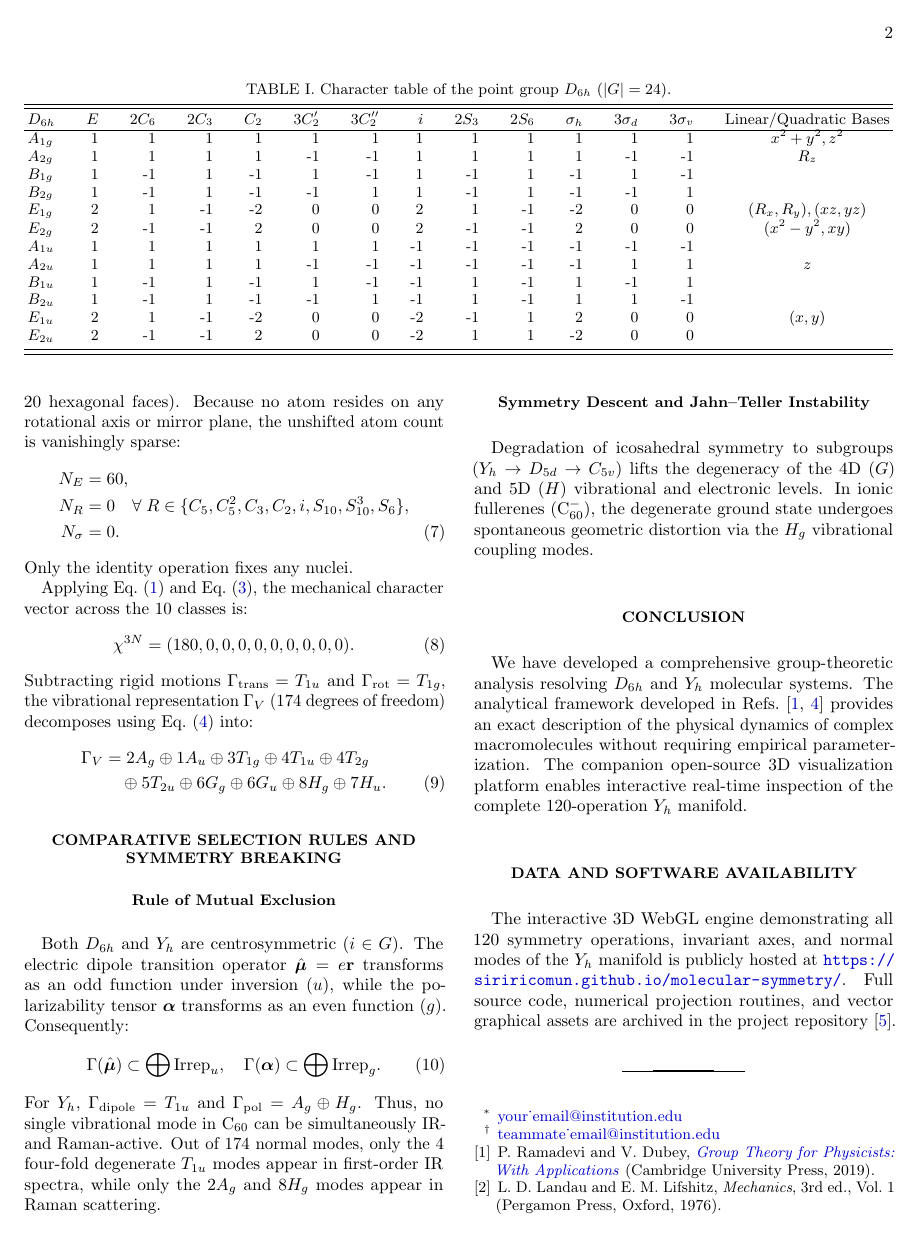
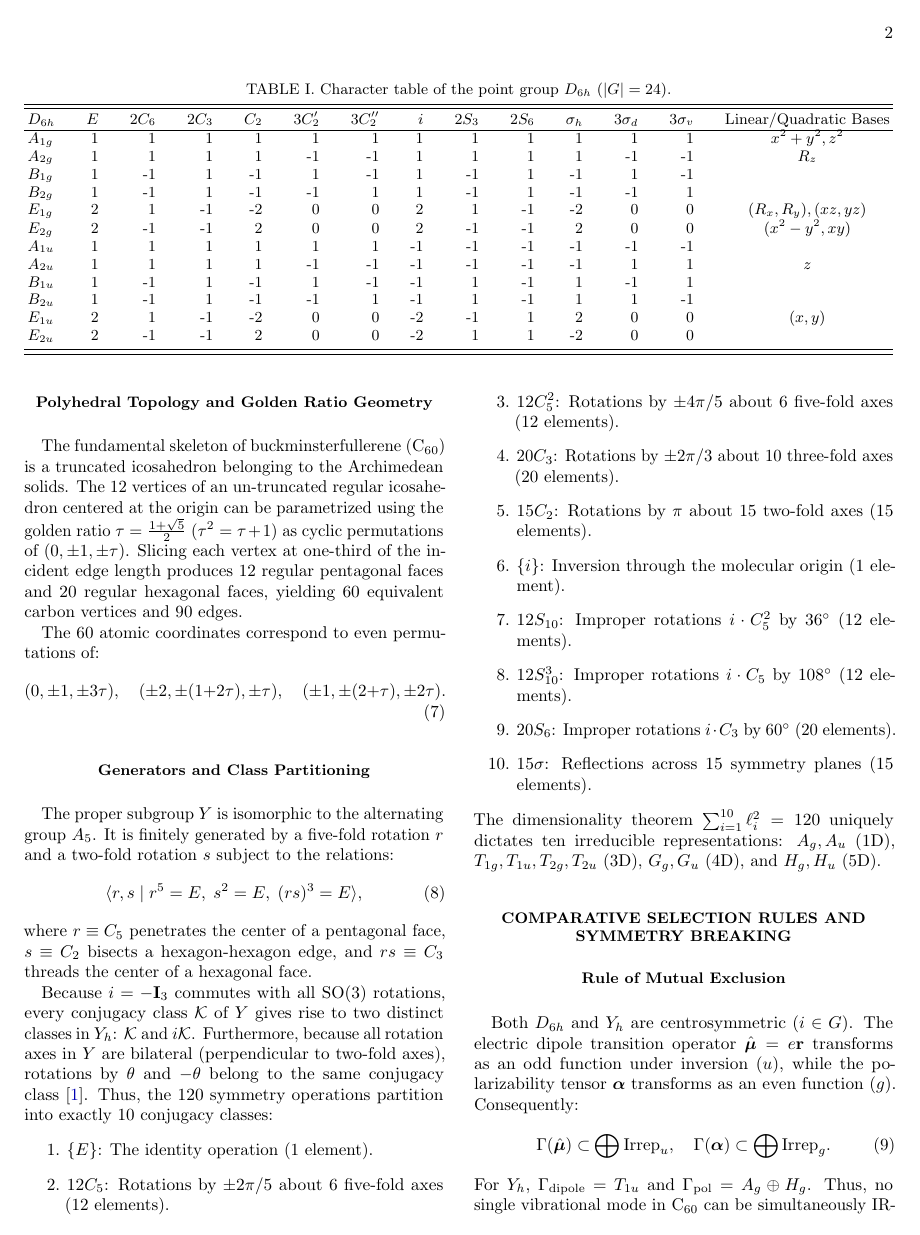
Before and after one commit to SiririComun/molecular-symmetry, a LaTeX paper (paper/main.tex, which reads paper/sections/04_yh_icosahedral.tex): page 2 of 3. Compiled offline with pdfLaTeX.

Commit message:
docs(yh): add complete mathematical derivation for Section IV

```diff
--- a/paper/sections/04_yh_icosahedral.tex
+++ b/paper/sections/04_yh_icosahedral.tex
@@ -9,21 +9,32 @@ The group order is $|Y_h| = 60 \times 2 = 120$. Its 120 operations partition int
 
-The 60 carbon atoms of $\text{C}_{60}$ lie at the vertices of a truncated icosahedron (alternating 12 pentagonal and 20 hexagonal faces). Because no atom resides on any rotational axis or mirror plane, the unshifted atom count is vanishingly sparse:
-\begin{align}
-N_E &= 60, \nonumber \\
-N_R &= 0 \quad \forall \; R \in \{C_5, C_5^2, C_3, C_2, i, S_{10}, S_{10}^3, S_6\}, \nonumber \\
-N_\sigma &= 0.
-\end{align}
-Only the identity operation fixes any nuclei.
+\subsection{Polyhedral Topology and Golden Ratio Geometry}
+The fundamental skeleton of buckminsterfullerene ($\text{C}_{60}$) is a truncated icosahedron belonging to the Archimedean solids. The 12 vertices of an un-truncated regular icosahedron centered at the origin can be parametrized using the golden ratio $\tau = \frac{1+\sqrt{5}}{2}$ ($\tau^2 = \tau + 1$) as cyclic permutations of $(0, \pm 1, \pm \tau)$. Slicing each vertex at one-third of the incident edge length produces 12 regular pentagonal faces and 20 regular hexagonal faces, yielding 60 equivalent carbon vertices and 90 edges.
+
+The 60 atomic coordinates correspond to even permutations of:
+\begin{equation}
+(0, \pm 1, \pm 3\tau), \quad (\pm 2, \pm (1+2\tau), \pm \tau), \quad (\pm 1, \pm (2+\tau), \pm 2\tau).
+\end{equation}
+
+\subsection{Generators and Class Partitioning}
+The proper subgroup $Y$ is isomorphic to the alternating group $A_5$. It is finitely generated by a five-fold rotation $r$ and a two-fold rotation $s$ subject to the relations:
+\begin{equation}
+\langle r, s \mid r^5 = E, \; s^2 = E, \; (rs)^3 = E \rangle,
+\end{equation}
+where $r \equiv C_5$ penetrates the center of a pentagonal face, $s \equiv C_2$ bisects a hexagon-hexagon edge, and $rs \equiv C_3$ threads the center of a hexagonal face.
+
+Because $i = -\mathbf{I}_3$ commutes with all $\text{SO}(3)$ rotations, every conjugacy class $\mathcal{K}$ of $Y$ gives rise to two distinct classes in $Y_h$: $\mathcal{K}$ and $i\mathcal{K}$. Furthermore, because all rotation axes in $Y$ are bilateral (perpendicular to two-fold axes), rotations by $\theta$ and $-\theta$ belong to the same conjugacy class~\cite{Ramadevi2019}. Thus, the 120 symmetry operations partition into exactly 10 conjugacy classes:
+\begin{enumerate}
+    \item $\{E\}$: The identity operation (1 element).
+    \item $12C_5$: Rotations by $\pm 2\pi/5$ about 6 five-fold axes (12 elements).
+    \item $12C_5^2$: Rotations by $\pm 4\pi/5$ about 6 five-fold axes (12 elements).
+    \item $20C_3$: Rotations by $\pm 2\pi/3$ about 10 three-fold axes (20 elements).
+    \item $15C_2$: Rotations by $\pi$ about 15 two-fold axes (15 elements).
+    \item $\{i\}$: Inversion through the molecular origin (1 element).
+    \item $12S_{10}$: Improper rotations $i \cdot C_5^2$ by $36^\circ$ (12 elements).
+    \item $12S_{10}^3$: Improper rotations $i \cdot C_5$ by $108^\circ$ (12 elements).
+    \item $20S_6$: Improper rotations $i \cdot C_3$ by $60^\circ$ (20 elements).
+    \item $15\sigma$: Reflections across 15 symmetry planes (15 elements).
+\end{enumerate}
+The dimensionality theorem $\sum_{i=1}^{10} \ell_i^2 = 120$ uniquely dictates ten irreducible representations: $A_g, A_u$ (1D), $T_{1g}, T_{1u}, T_{2g}, T_{2u}$ (3D), $G_g, G_u$ (4D), and $H_g, H_u$ (5D).
 
 \input{tables/tab_yh_characters}
-
-Applying Eq.~(\ref{eq:unshifted_C}) and Eq.~(\ref{eq:gamma_vib_def}), the mechanical character vector across the 10 classes is:
-\begin{equation}
-\chi^{3N} = (180, 0, 0, 0, 0, 0, 0, 0, 0, 0).
-\end{equation}
-Subtracting rigid motions $\Gamma_{\text{trans}} = T_{1u}$ and $\Gamma_{\text{rot}} = T_{1g}$, the vibrational representation $\Gamma_V$ ($174$ degrees of freedom) decomposes using Eq.~(\ref{eq:multiplicity}) into:
-\begin{align}
-\Gamma_V &= 2A_g \oplus 1A_u \oplus 3T_{1g} \oplus 4T_{1u} \oplus 4T_{2g} \nonumber \\
-         &\quad \oplus 5T_{2u} \oplus 6G_g \oplus 6G_u \oplus 8H_g \oplus 7H_u.
-\label{eq:c60_decomposition}
-\end{align}
```
Also changed, not shown: paper/sections/04_yh_icosahedral.tex (6 more changed lines).
